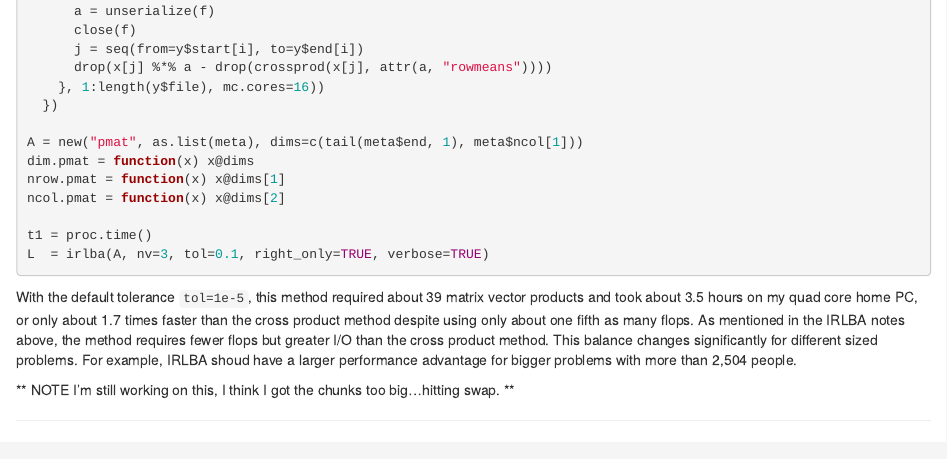
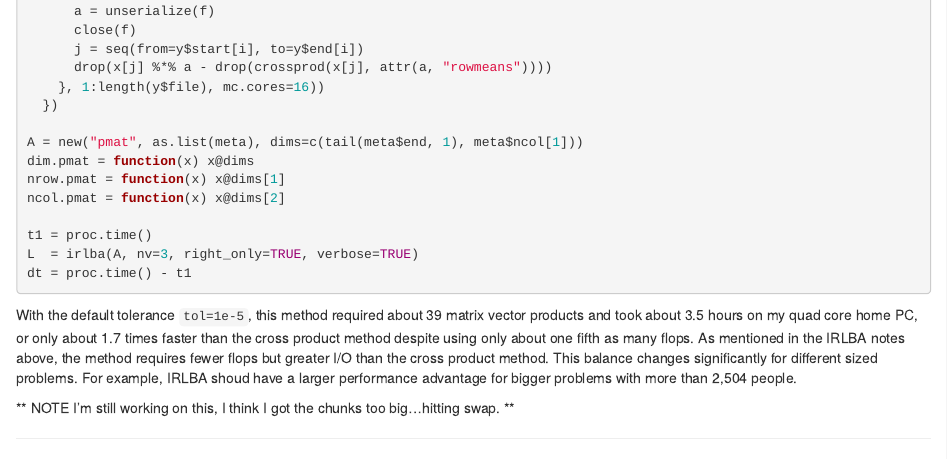
Before and after one commit to bwlewis/1000_genomes_examples, an R Markdown document (PCA_whole_genome.Rmd): the page in a window 1100 px wide, from 5530 px down. Rendered offline with R 4.5, knitr and Pandoc, with nearby package versions.

Commit message:
working notes

````diff
--- a/PCA_whole_genome.Rmd
+++ b/PCA_whole_genome.Rmd
@@ -391,7 +391,8 @@ nrow.pmat = function(x) x@dims[1]
 ncol.pmat = function(x) x@dims[2]
 
 t1 = proc.time()
-L  = irlba(A, nv=3, tol=0.1, right_only=TRUE, verbose=TRUE)
+L  = irlba(A, nv=3, right_only=TRUE, verbose=TRUE)
+dt = proc.time() - t1
 ```
 
 With the default tolerance `tol=1e-5`, this method required about 39 matrix
````
